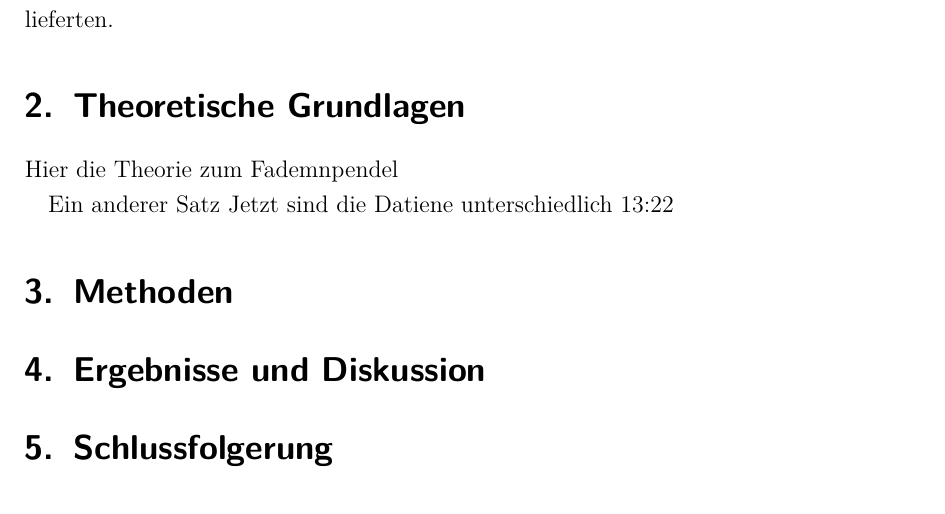
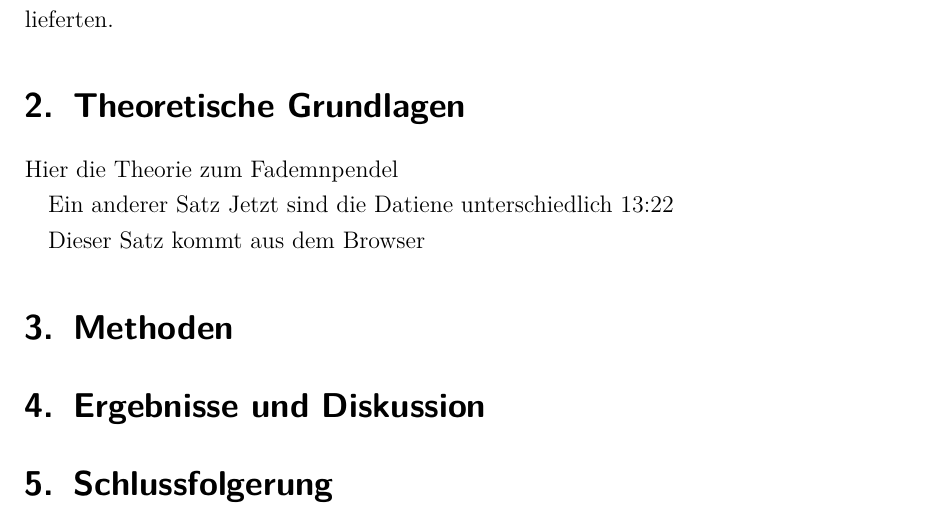
Before and after one commit to Hawighorst/protokoll, a LaTeX document (ProtokollS2/protokoll.tex, which reads ProtokollS2/tex/11_Theorie.tex): part of page 3 of 4, cut so that both start at the same text. Compiled offline with pdfLaTeX.

Commit message:
Update 11_Theorie.tex

```diff
--- a/ProtokollS2/tex/11_Theorie.tex
+++ b/ProtokollS2/tex/11_Theorie.tex
@@ -6,3 +6,5 @@ Hier die Theorie zum Fademnpendel
 
 Ein anderer Satz
  Jetzt sind die Datiene unterschiedlich 13:22
+
+ Dieser Satz kommt aus dem Browser
```
